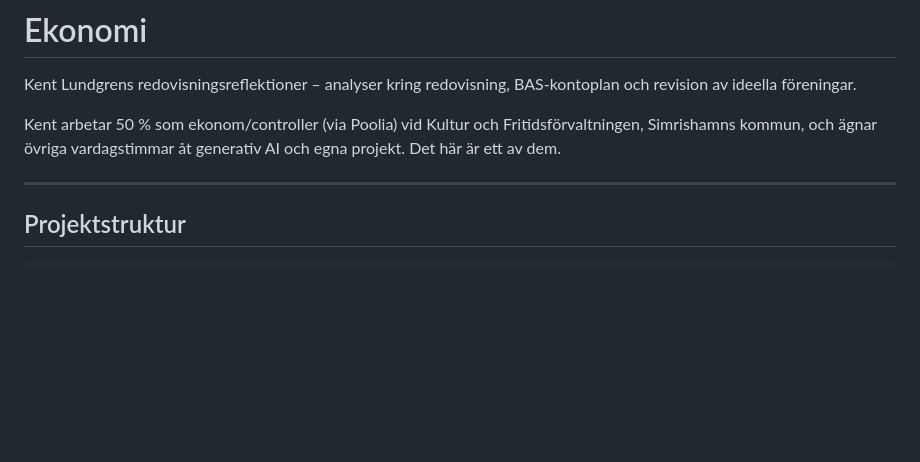
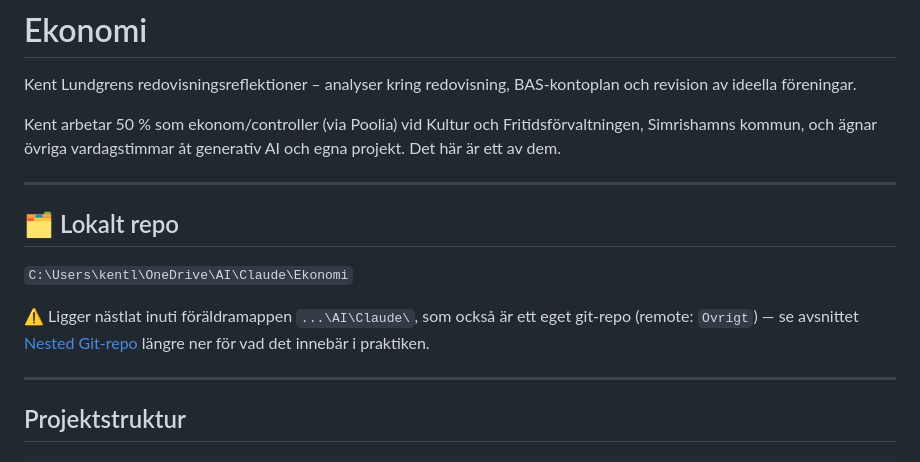
Before and after one commit to kentlundgren/Ekonomi, a Markdown page: README.md, the part around the change. Rendered like a GitHub page; blank space fills up the shorter version.

Commit message:
Add section for local repository details in README.md, including path and note on nested Git repository implications. This enhances clarity for users regarding the project structure.

```diff
--- a/README.md
+++ b/README.md
@@ -6,6 +6,16 @@ och revision av ideella föreningar.
 Kent arbetar 50 % som ekonom/controller (via Poolia) vid Kultur och Fritidsförvaltningen,
 Simrishamns kommun, och ägnar övriga vardagstimmar åt generativ AI och egna projekt.
 Det här är ett av dem.
+
+---
+
+## 🗂️ Lokalt repo
+
+`C:\Users\kentl\OneDrive\AI\Claude\Ekonomi`
+
+⚠️ Ligger nästlat inuti föräldramappen `...\AI\Claude\`, som också är ett eget
+git-repo (remote: `Ovrigt`) — se avsnittet [Nested Git-repo](#-nested-git-repo)
+längre ner för vad det innebär i praktiken.
 
 ---
 
```
